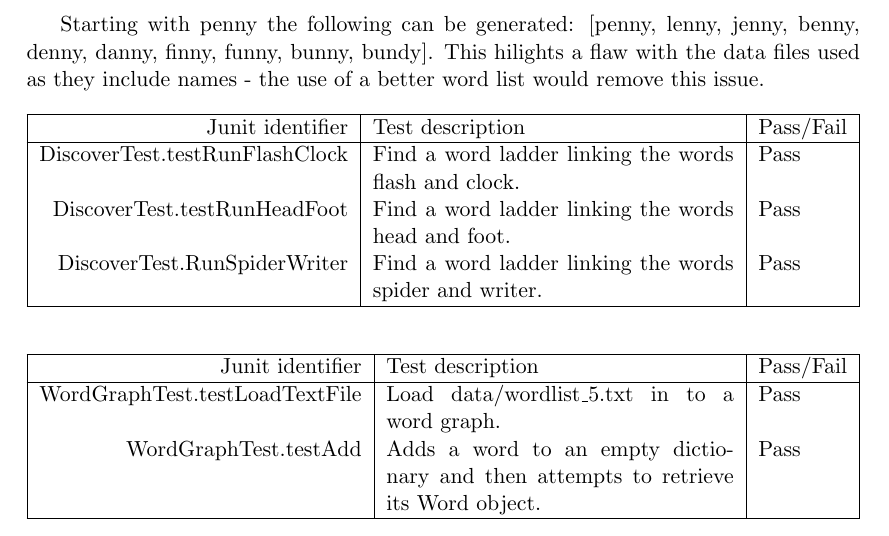
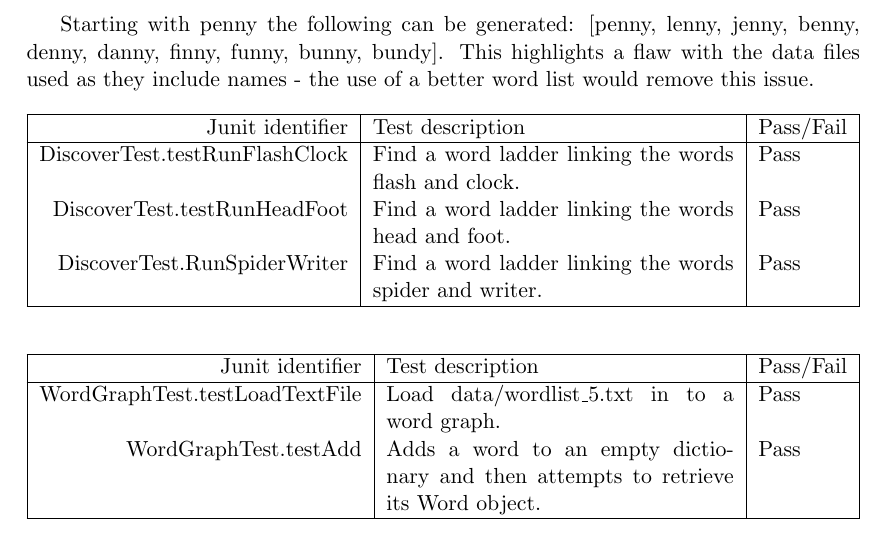
Before and after one commit to Tarinaky/DatastructuresAssignment, a LaTeX document (submission/wirteup.tex): part of page 5 of 5, cut so that both start at the same text. Compiled offline with pdfLaTeX.

Commit message:
Fixed spelling error.

```diff
--- a/submission/wirteup.tex
+++ b/submission/wirteup.tex
@@ -177,7 +177,7 @@ Starting with flask the following can be generated: [flask, flash, flesh, flush,
 
 Starting with cash the following can be generated: [cash, mash, mach, math, path, oath, oats, bats, cats, cans].
 
-Starting with penny the following can be generated: [penny, lenny, jenny, benny, denny, danny, finny, funny, bunny, bundy]. This hilights a flaw with the data files used as they include names - the use of a better word list would remove this issue.
+Starting with penny the following can be generated: [penny, lenny, jenny, benny, denny, danny, finny, funny, bunny, bundy]. This highlights a flaw with the data files used as they include names - the use of a better word list would remove this issue.
 
 \begin{table}[h!!]
 \begin{tabularx}{\linewidth}{| r | X | l |}
```
